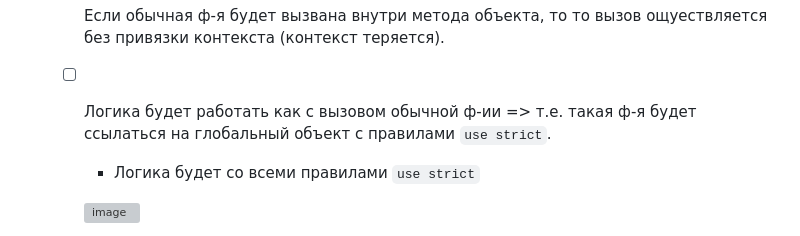
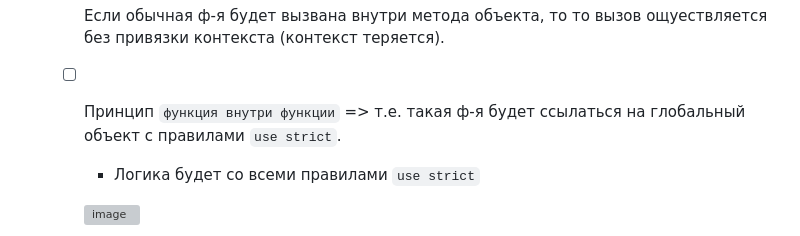
Before and after one commit to acidshotgun/learn-js-vanilla, a Markdown page: ОТДЕЛЬНО СЛОЖНОЕ/THIS THIS THIS/README.md, the part around the change. Rendered like a GitHub page; grey boxes are pictures that could not be loaded.

```diff
--- a/ОТДЕЛЬНО СЛОЖНОЕ/THIS THIS THIS/README.md
+++ b/ОТДЕЛЬНО СЛОЖНОЕ/THIS THIS THIS/README.md
@@ -67,7 +67,7 @@
     <h3>+ Обычная функция внутри метода</h3>
 
     - [ ] Если обычная ф-я будет вызвана внутри метода объекта, то то вызов ощуествляется без привязки контекста (контекст теряется).
-    - [ ] Логика будет работать как с вызовом обычной ф-ии => т.е. такая ф-я будет ссылаться на глобальный объект с правилами `use strict`.
+    - [ ] Принцип `функция внутри функции` => т.е. такая ф-я будет ссылаться на глобальный объект с правилами `use strict`.
 
       + Логика будет со всеми правилами `use strict`
 
```
